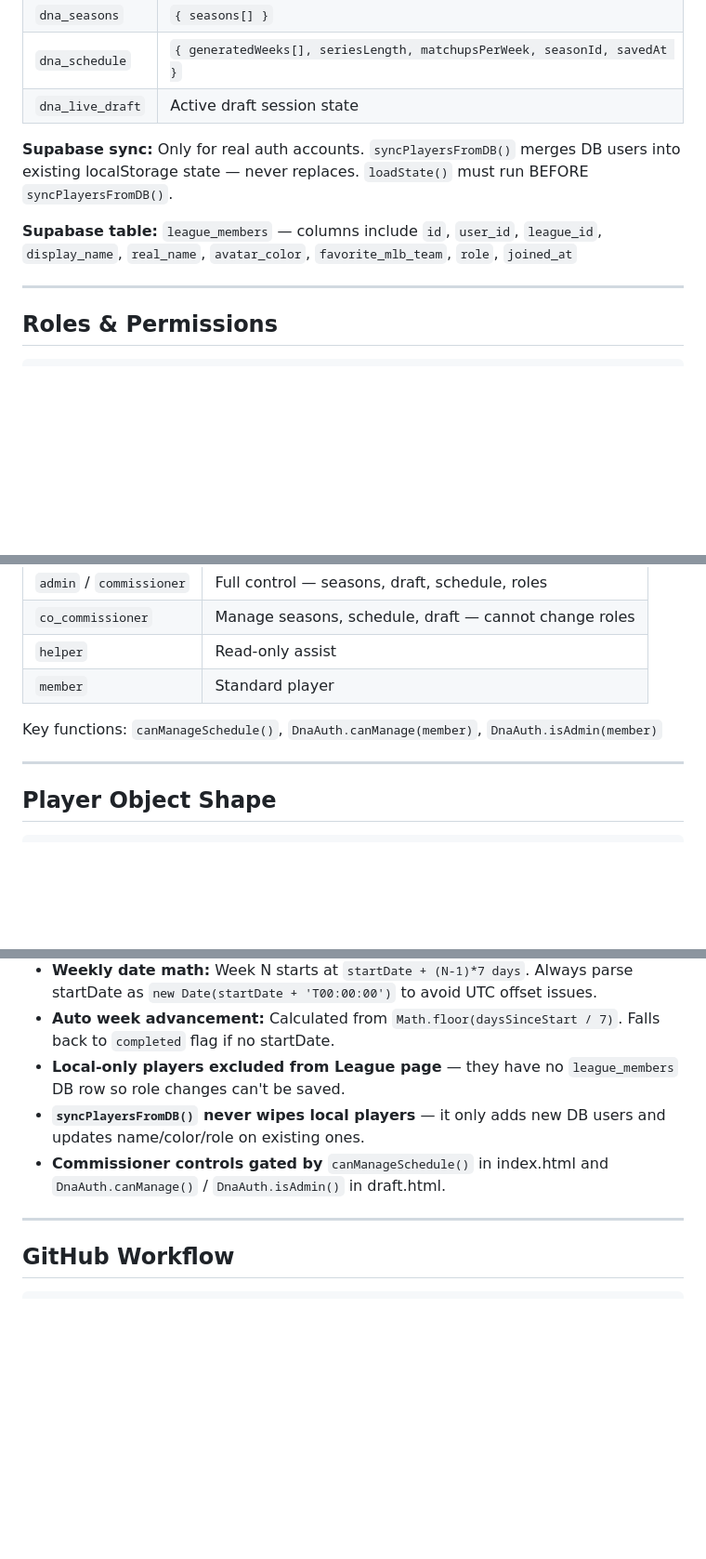
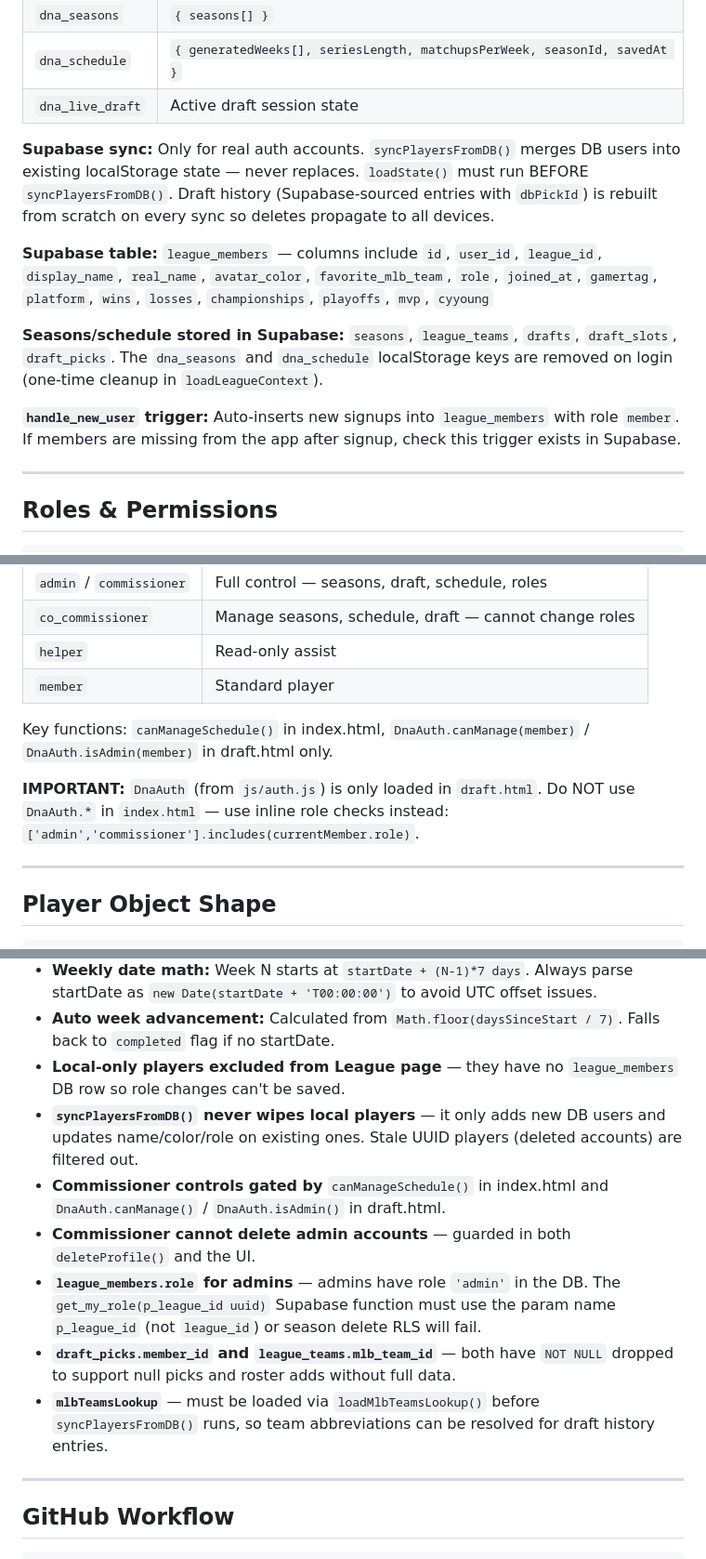
Before and after one commit to joe2kool/dna-league, a Markdown page: CLAUDE.md, 3 parts joined by grey strips. Shown at 93% size. Rendered like a GitHub page; blank space fills up the shorter version.

Commit message:
docs: update CLAUDE.md with Supabase integration details
- Supabase table columns now include all profile fields
- Note that dna_seasons/dna_schedule localStorage keys are removed on login
- handle_new_user trigger documentation
- DnaAuth scope warning (draft.html only — never use in index.html)
- dbPickId field in draftHistory shape
- New gotchas: get_my_role param name, NOT NULL drops, mlbTeamsLookup order
- feature/supabase-draft added to features table

Co-Authored-By: Claude Sonnet 4.6 <noreply@anthropic.com>

```diff
--- a/CLAUDE.md
+++ b/CLAUDE.md
@@ -62,9 +62,13 @@ All pages are `<div id="page-X" class="page">` toggled via `showPage(id, tabEl)`
 | `dna_schedule` | `{ generatedWeeks[], seriesLength, matchupsPerWeek, seasonId, savedAt }` |
 | `dna_live_draft` | Active draft session state |
 
-**Supabase sync:** Only for real auth accounts. `syncPlayersFromDB()` merges DB users into existing localStorage state — never replaces. `loadState()` must run BEFORE `syncPlayersFromDB()`.
+**Supabase sync:** Only for real auth accounts. `syncPlayersFromDB()` merges DB users into existing localStorage state — never replaces. `loadState()` must run BEFORE `syncPlayersFromDB()`. Draft history (Supabase-sourced entries with `dbPickId`) is rebuilt from scratch on every sync so deletes propagate to all devices.
 
-**Supabase table:** `league_members` — columns include `id`, `user_id`, `league_id`, `display_name`, `real_name`, `avatar_color`, `favorite_mlb_team`, `role`, `joined_at`
+**Supabase table:** `league_members` — columns include `id`, `user_id`, `league_id`, `display_name`, `real_name`, `avatar_color`, `favorite_mlb_team`, `role`, `joined_at`, `gamertag`, `platform`, `wins`, `losses`, `championships`, `playoffs`, `mvp`, `cyyoung`
+
+**Seasons/schedule stored in Supabase:** `seasons`, `league_teams`, `drafts`, `draft_slots`, `draft_picks`. The `dna_seasons` and `dna_schedule` localStorage keys are removed on login (one-time cleanup in `loadLeagueContext`).
+
+**`handle_new_user` trigger:** Auto-inserts new signups into `league_members` with role `member`. If members are missing from the app after signup, check this trigger exists in Supabase.
 
 ---
 
@@ -81,7 +85,9 @@ admin > commissioner > co_commissioner > helper > member
 | `helper` | Read-only assist |
 | `member` | Standard player |
 
-Key functions: `canManageSchedule()`, `DnaAuth.canManage(member)`, `DnaAuth.isAdmin(member)`
+Key functions: `canManageSchedule()` in index.html, `DnaAuth.canManage(member)` / `DnaAuth.isAdmin(member)` in draft.html only.
+
+**IMPORTANT:** `DnaAuth` (from `js/auth.js`) is only loaded in `draft.html`. Do NOT use `DnaAuth.*` in `index.html` — use inline role checks instead: `['admin','commissioner'].includes(currentMember.role)`.
 
 ---
 
@@ -201,8 +208,12 @@ WSH in our app = `WAS` in the MLB API — handled by `TEAM_MAP` in worker.js
 - **Weekly date math:** Week N starts at `startDate + (N-1)*7 days`. Always parse startDate as `new Date(startDate + 'T00:00:00')` to avoid UTC offset issues.
 - **Auto week advancement:** Calculated from `Math.floor(daysSinceStart / 7)`. Falls back to `completed` flag if no startDate.
 - **Local-only players excluded from League page** — they have no `league_members` DB row so role changes can't be saved.
-- **`syncPlayersFromDB()` never wipes local players** — it only adds new DB users and updates name/color/role on existing ones.
+- **`syncPlayersFromDB()` never wipes local players** — it only adds new DB users and updates name/color/role on existing ones. Stale UUID players (deleted accounts) are filtered out.
 - **Commissioner controls gated by** `canManageSchedule()` in index.html and `DnaAuth.canManage()` / `DnaAuth.isAdmin()` in draft.html.
+- **Commissioner cannot delete admin accounts** — guarded in both `deleteProfile()` and the UI.
+- **`league_members.role` for admins** — admins have role `'admin'` in the DB. The `get_my_role(p_league_id uuid)` Supabase function must use the param name `p_league_id` (not `league_id`) or season delete RLS will fail.
+- **`draft_picks.member_id` and `league_teams.mlb_team_id`** — both have `NOT NULL` dropped to support null picks and roster adds without full data.
+- **`mlbTeamsLookup`** — must be loaded via `loadMlbTeamsLookup()` before `syncPlayersFromDB()` runs, so team abbreviations can be resolved for draft history entries.
 
 ---
 
```
Also changed, not shown: other parts of CLAUDE.md (+2 -0 lines).
